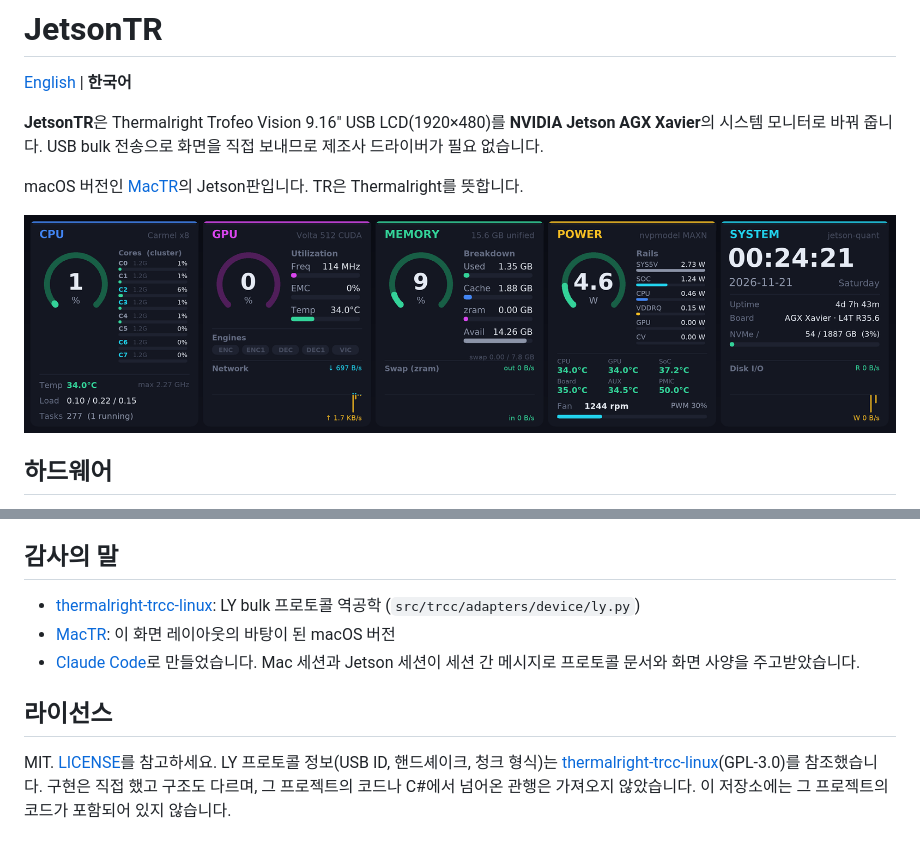
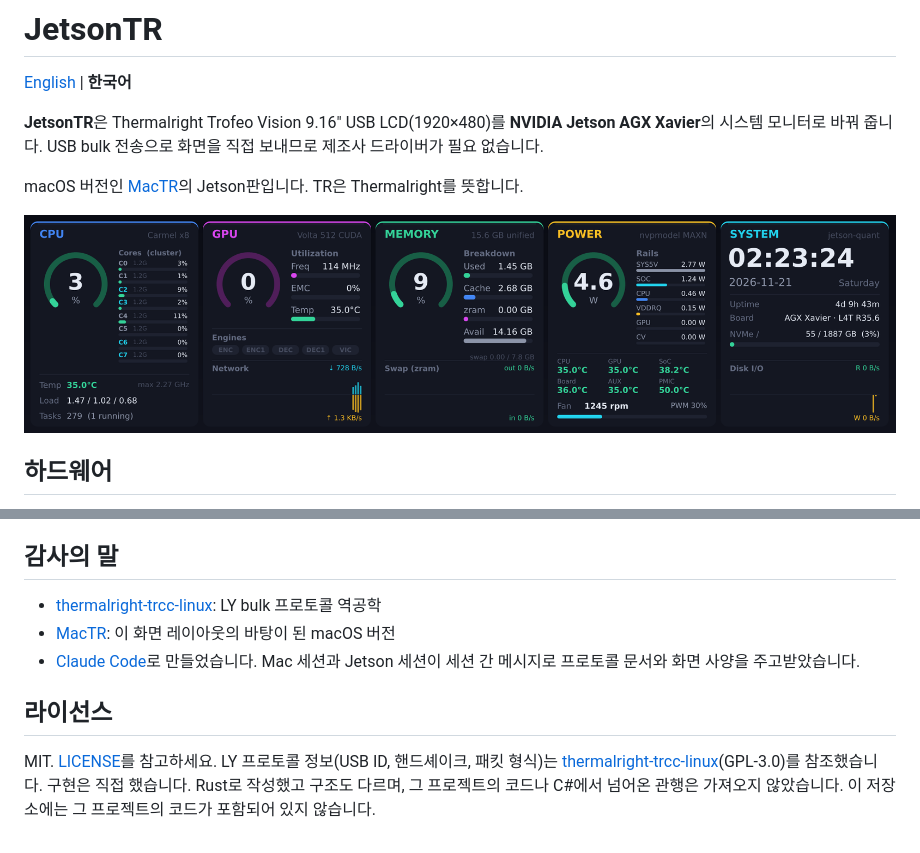
Before and after one commit to beret21/JetsonTR, a Markdown page: README.ko.md, 2 parts joined by grey strips. Rendered like a GitHub page; pictures changed too: img/preview.png.

```diff
--- a/README.ko.md
+++ b/README.ko.md
@@ -84,11 +104,11 @@ journalctl -u thermalright-lcd -f
 
 ## 감사의 말
 
-- [thermalright-trcc-linux](https://github.com/Lexonight1/thermalright-trcc-linux): LY bulk 프로토콜 역공학 (`src/trcc/adapters/device/ly.py`)
+- [thermalright-trcc-linux](https://github.com/Lexonight1/thermalright-trcc-linux): LY bulk 프로토콜 역공학
 - [MacTR](https://github.com/beret21/MacTR): 이 화면 레이아웃의 바탕이 된 macOS 버전
 - [Claude Code](https://claude.com/claude-code)로 만들었습니다. Mac 세션과 Jetson 세션이 세션 간 메시지로 프로토콜 문서와 화면 사양을 주고받았습니다.
 
 ## 라이선스
 
 MIT. [LICENSE](LICENSE)를 참고하세요.
-LY 프로토콜 정보(USB ID, 핸드셰이크, 청크 형식)는 [thermalright-trcc-linux](https://github.com/Lexonight1/thermalright-trcc-linux)(GPL-3.0)를 참조했습니다. 구현은 직접 했고 구조도 다르며, 그 프로젝트의 코드나 C#에서 넘어온 관행은 가져오지 않았습니다. 이 저장소에는 그 프로젝트의 코드가 포함되어 있지 않습니다.
+LY 프로토콜 정보(USB ID, 핸드셰이크, 패킷 형식)는 [thermalright-trcc-linux](https://github.com/Lexonight1/thermalright-trcc-linux)(GPL-3.0)를 참조했습니다. 구현은 직접 했습니다. Rust로 작성했고 구조도 다르며, 그 프로젝트의 코드나 C#에서 넘어온 관행은 가져오지 않았습니다. 이 저장소에는 그 프로젝트의 코드가 포함되어 있지 않습니다.
```
Also changed, not shown: other parts of README.ko.md (+33 -13 lines), README.md (+35 -15 lines), 9 other files.
